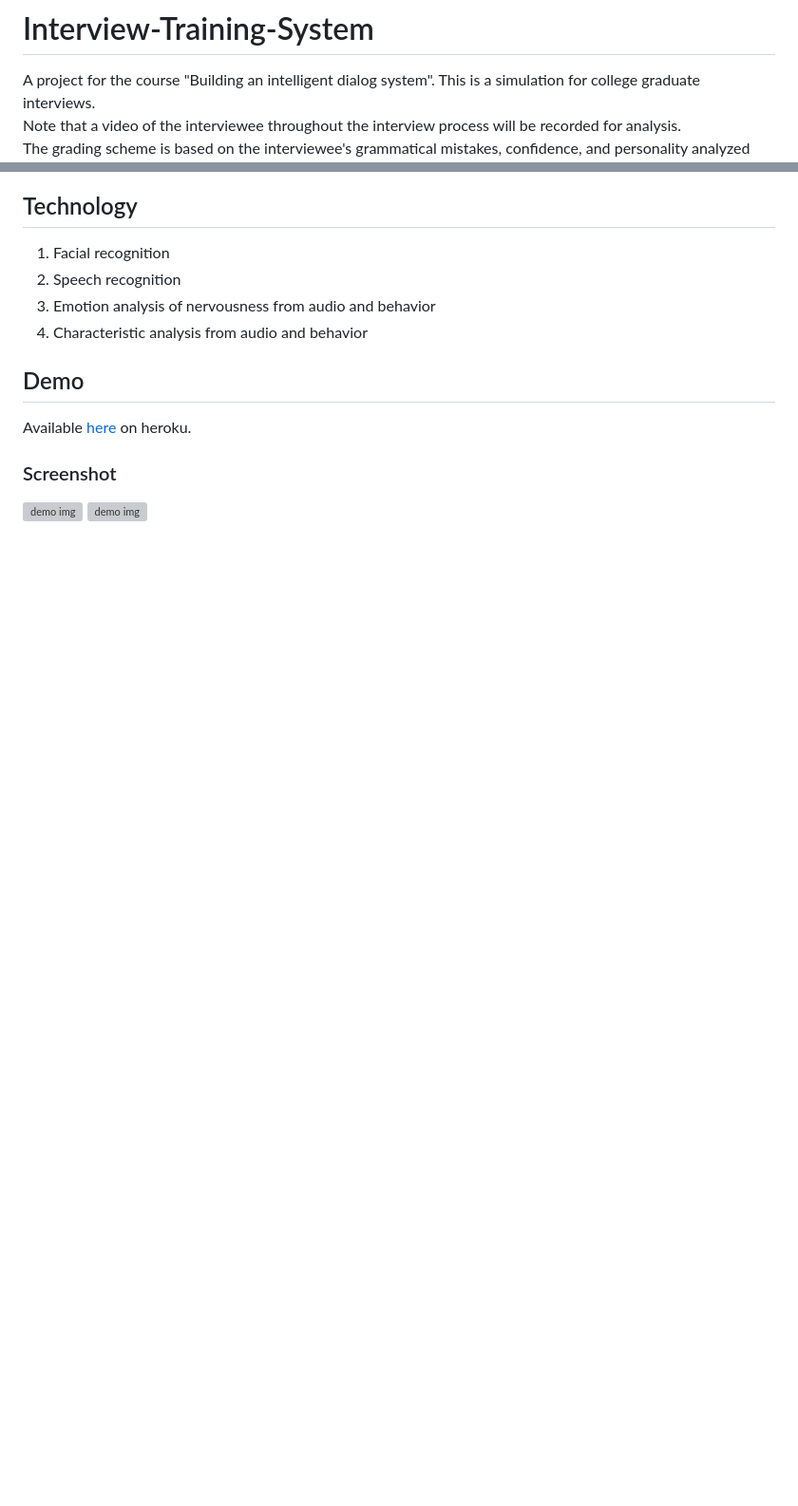
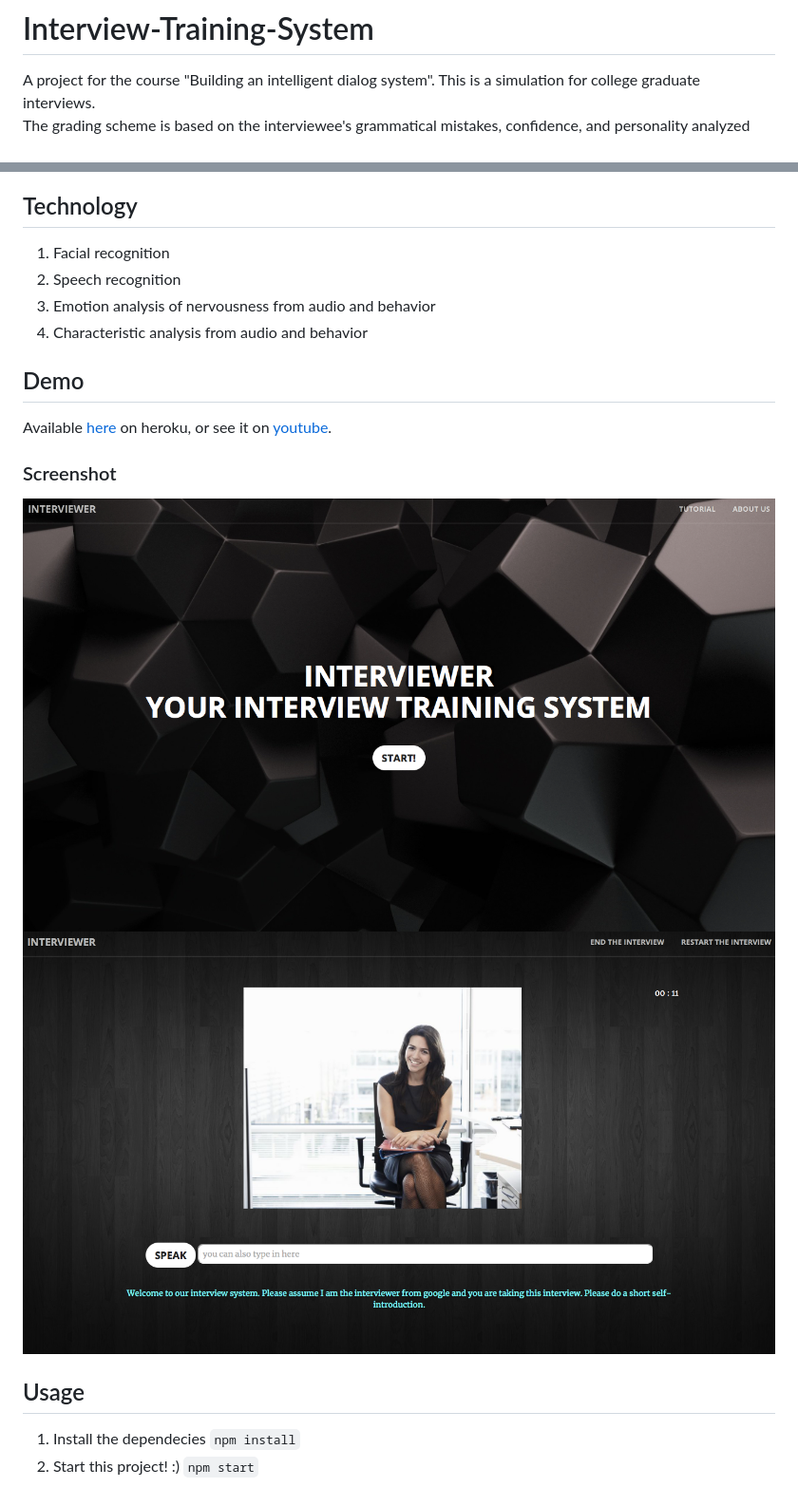
Before and after one commit to tina1998612/Interview-Training-System, a Markdown page: README.md, 2 parts joined by grey strips. Shown: that part at 95% size. Drawn GitHub-style; pictures changed too: img/coverPage.png (added), img/mainPage.png (added); blank space fills up the shorter version; grey boxes are pictures that could not be loaded.

```diff
--- a/README.md
+++ b/README.md
@@ -1,4 +1,3 @@
 # Interview-Training-System
 A project for the course "Building an intelligent dialog system". This is a simulation for college graduate interviews. <br>
-Note that a video of the interviewee throughout the interview process will be recorded for analysis.<br>
 The grading scheme is based on the interviewee's grammatical mistakes, confidence, and personality analyzed from the video record.
@@ -11,7 +13,14 @@ There will be a downloadable pdf report of the suggested improvements and the ov
 4. Characteristic analysis from audio and behavior
 
 ## Demo
-Available [here](https://interview-training-system.herokuapp.com) on heroku.
+Available [here](https://interview-training-system.herokuapp.com) on heroku, or see it on [youtube](https://www.youtube.com/watch?v=FwZaa4B095Q).
+
 ### Screenshot
 ![demo img](img/coverPage.png)
 ![demo img](img/mainPage.png)
+
+## Usage
+1. Install the dependecies
+`npm install`
+2. Start this project! :)
+`npm start`
```
Also changed, not shown: other parts of README.md (+4 -1 lines), 1 other file.
